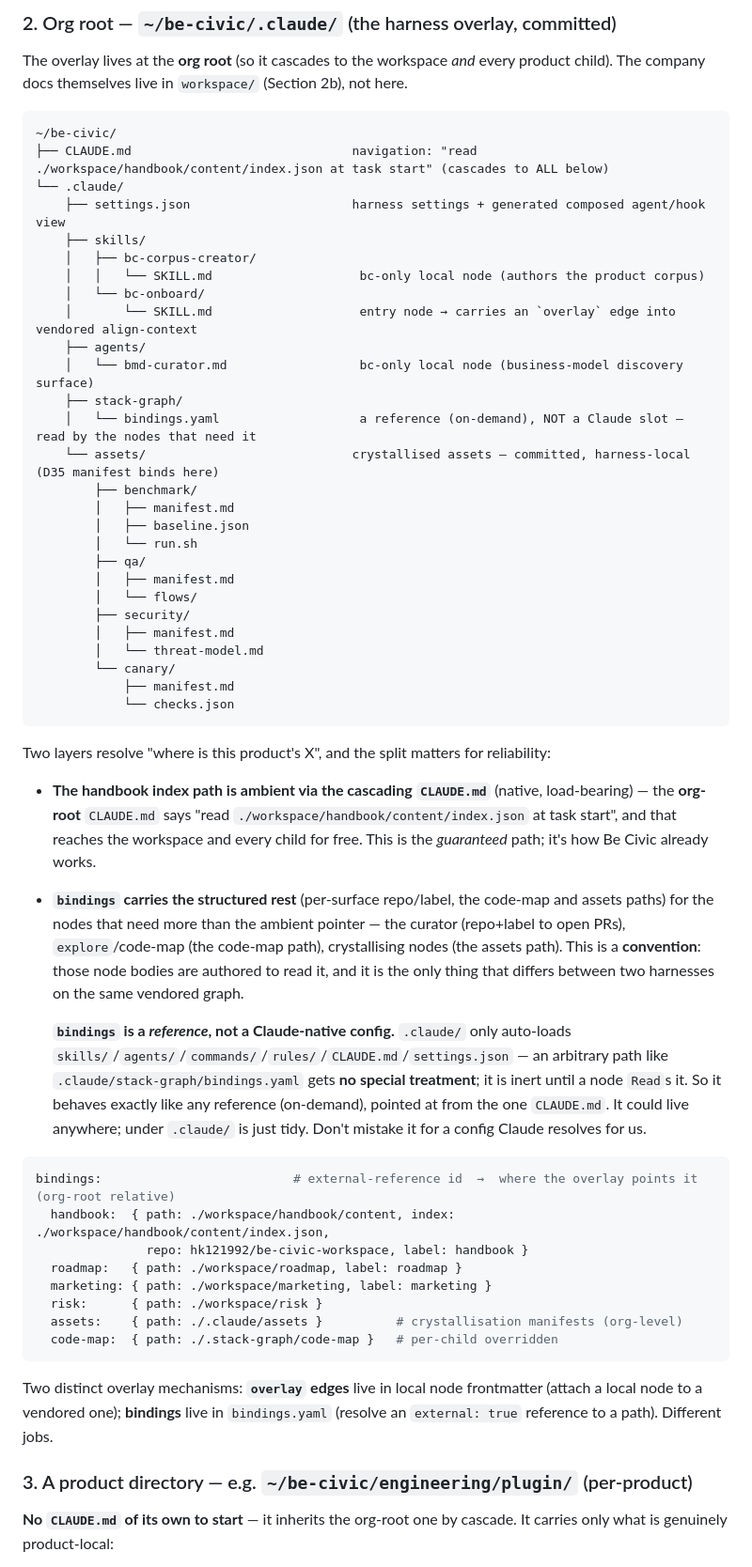
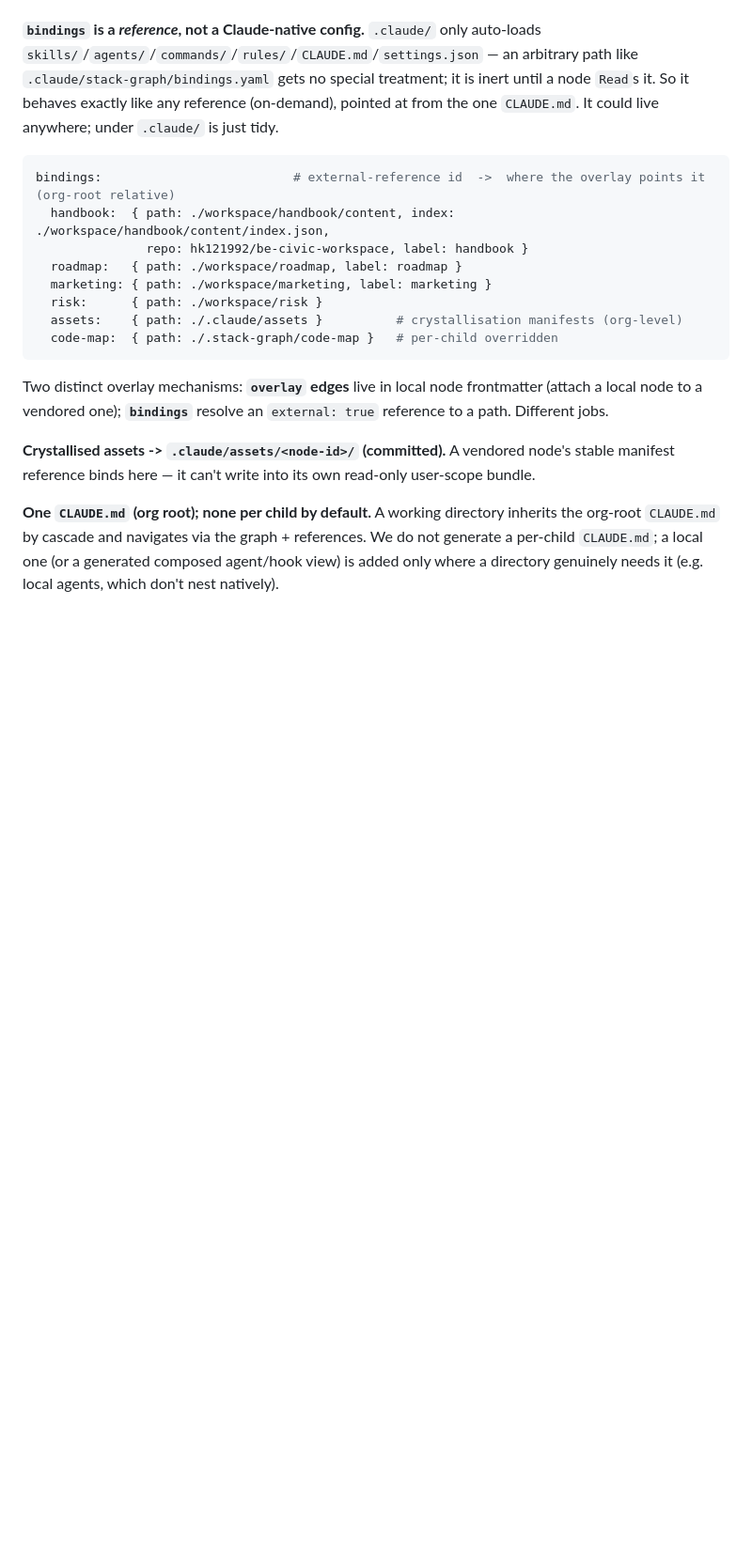
Before and after one commit to hk121992/stack-graph, a Markdown page: docs/be-civic-design.md, the part around one of its changes. Shown at 94% size. GitHub-like rendering; blank space fills up the shorter version.

````diff
--- a/docs/be-civic-design.md
+++ b/docs/be-civic-design.md
@@ -296,59 +337,11 @@ references also carry those files. Agents are flat files. Status: ✓ built ·
-### 2. Org root — `~/be-civic/.claude/` (the harness overlay, committed)
-
-The overlay lives at the **org root** (so it cascades to the workspace *and* every product child).
-The company docs themselves live in `workspace/` (Section 2b), not here.
-
-```
-~/be-civic/
-├── CLAUDE.md                              navigation: "read ./workspace/handbook/content/index.json at task start" (cascades to ALL below)
-└── .claude/
-    ├── settings.json                      harness settings + generated composed agent/hook view
-    ├── skills/
-    │   ├── bc-corpus-creator/
-    │   │   └── SKILL.md                    bc-only local node (authors the product corpus)
-    │   └── bc-onboard/
-    │       └── SKILL.md                    entry node → carries an `overlay` edge into vendored align-context
-    ├── agents/
-    │   └── bmd-curator.md                  bc-only local node (business-model discovery surface)
-    ├── stack-graph/
-    │   └── bindings.yaml                   a reference (on-demand), NOT a Claude slot — read by the nodes that need it
-    └── assets/                            crystallised assets — committed, harness-local (D35 manifest binds here)
-        ├── benchmark/
-        │   ├── manifest.md
-        │   ├── baseline.json
-        │   └── run.sh
-        ├── qa/
-        │   ├── manifest.md
-        │   └── flows/
-        ├── security/
-        │   ├── manifest.md
-        │   └── threat-model.md
-        └── canary/
-            ├── manifest.md
-            └── checks.json
-```
-
-Two layers resolve "where is this product's X", and the split matters for reliability:
-
-- **The handbook index path is ambient via the cascading `CLAUDE.md`** (native, load-bearing) —
-  the **org-root** `CLAUDE.md` says "read `./workspace/handbook/content/index.json` at task start",
-  and that reaches the workspace and every child for free. This is the *guaranteed* path; it's how
-  Be Civic already works.
-- **`bindings` carries the structured rest** (per-surface repo/label, the code-map and assets
-  paths) for the nodes that need more than the ambient pointer — the curator (repo+label to open
-  PRs), `explore`/code-map (the code-map path), crystallising nodes (the assets path). This is a
-  **convention**: those node bodies are authored to read it, and it is the only thing that differs
-  between two harnesses on the same vendored graph.
-
-  **`bindings` is a *reference*, not a Claude-native config.** `.claude/` only auto-loads
-  `skills/`/`agents/`/`commands/`/`rules/`/`CLAUDE.md`/`settings.json` — an arbitrary path like
-  `.claude/stack-graph/bindings.yaml` gets **no special treatment**; it is inert until a node
-  `Read`s it. So it behaves exactly like any reference (on-demand), pointed at from the one
-  `CLAUDE.md`. It could live anywhere; under `.claude/` is just tidy. Don't mistake it for a
-  config Claude resolves for us.
+**`bindings` is a *reference*, not a Claude-native config.** `.claude/` only auto-loads
+`skills/`/`agents/`/`commands/`/`rules/`/`CLAUDE.md`/`settings.json` — an arbitrary path like
+`.claude/stack-graph/bindings.yaml` gets no special treatment; it is inert until a node `Read`s it.
+So it behaves exactly like any reference (on-demand), pointed at from the one `CLAUDE.md`. It could
+live anywhere; under `.claude/` is just tidy.
 
 ```yaml
-bindings:                          # external-reference id  →  where the overlay points it (org-root relative)
+bindings:                          # external-reference id  ->  where the overlay points it (org-root relative)
   handbook:  { path: ./workspace/handbook/content, index: ./workspace/handbook/content/index.json,
                repo: hk121992/be-civic-workspace, label: handbook }
   roadmap:   { path: ./workspace/roadmap, label: roadmap }
@@ -358,12 +351,14 @@ bindings:                          # external-reference id  →  where the overl
   code-map:  { path: ./.stack-graph/code-map }   # per-child overridden
 ```
 
-Two distinct overlay mechanisms: **`overlay` edges** live in local node frontmatter (attach a
-local node to a vendored one); **bindings** live in `bindings.yaml` (resolve an `external: true`
-reference to a path). Different jobs.
+Two distinct overlay mechanisms: **`overlay` edges** live in local node frontmatter (attach a local
+node to a vendored one); **`bindings`** resolve an `external: true` reference to a path. Different jobs.
 
-### 3. A product directory — e.g. `~/be-civic/engineering/plugin/` (per-product)
+**Crystallised assets -> `.claude/assets/<node-id>/` (committed).** A vendored node's stable manifest
+reference binds here — it can't write into its own read-only user-scope bundle.
 
-**No `CLAUDE.md` of its own to start** — it inherits the org-root one by cascade. It carries only
-what is genuinely product-local:
+**One `CLAUDE.md` (org root); none per child by default.** A working directory inherits the org-root
+`CLAUDE.md` by cascade and navigates via the graph + references. We do not generate a per-child
+`CLAUDE.md`; a local one (or a generated composed agent/hook view) is added only where a directory
+genuinely needs it (e.g. local agents, which don't nest natively).
 
````
Also changed, not shown: other parts of docs/be-civic-design.md (+182 -179 lines).
